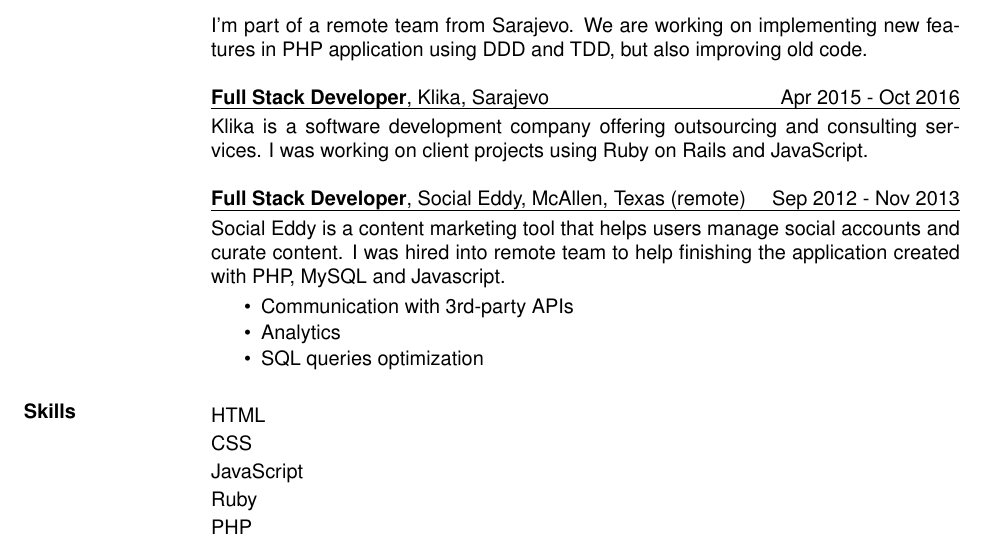
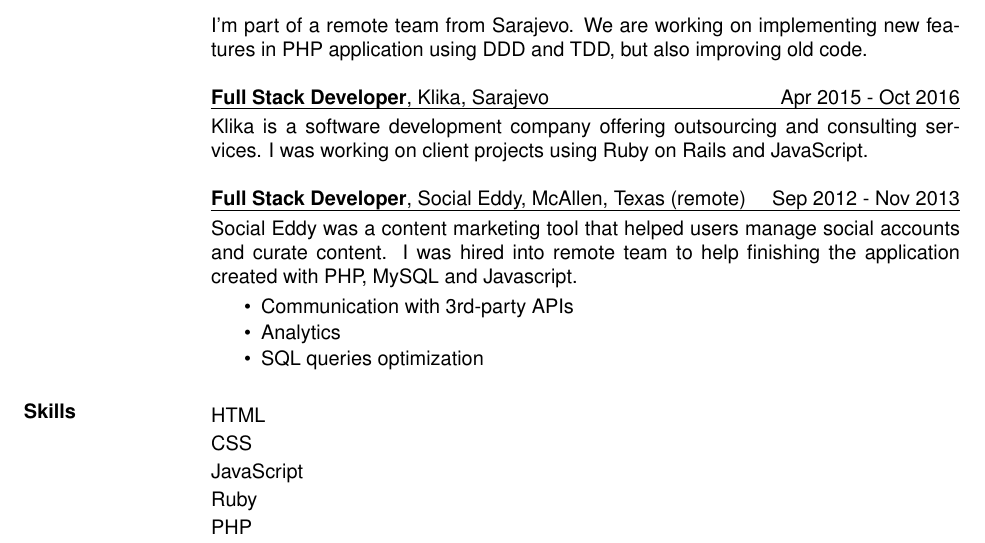
Before and after one commit to almirsarajcic/resume, a LaTeX CV (resume.tex): part of the page, cut so that both start at the same text. Compiled offline with pdfLaTeX.

Commit message:
Reword experience at Social Eddy

```diff
--- a/resume.tex
+++ b/resume.tex
@@ -56,7 +56,7 @@ Klika is a software development company offering outsourcing and consulting serv
 
 \uline{{\bf Full Stack Developer}, Social Eddy, McAllen, Texas (remote)
   \hfill Sep 2012 - Nov 2013}\vspace{3pt}\\
-Social Eddy is a content marketing tool that helps users manage social accounts and curate content. I was hired into remote team to help finishing the application created with PHP, MySQL and Javascript.
+Social Eddy was a content marketing tool that helped users manage social accounts and curate content. I was hired into remote team to help finishing the application created with PHP, MySQL and Javascript.
 \vspace{3pt}
 \begin{itemize} \itemsep -1pt % reduce space between lines
   \item Communication with 3rd-party APIs
```
